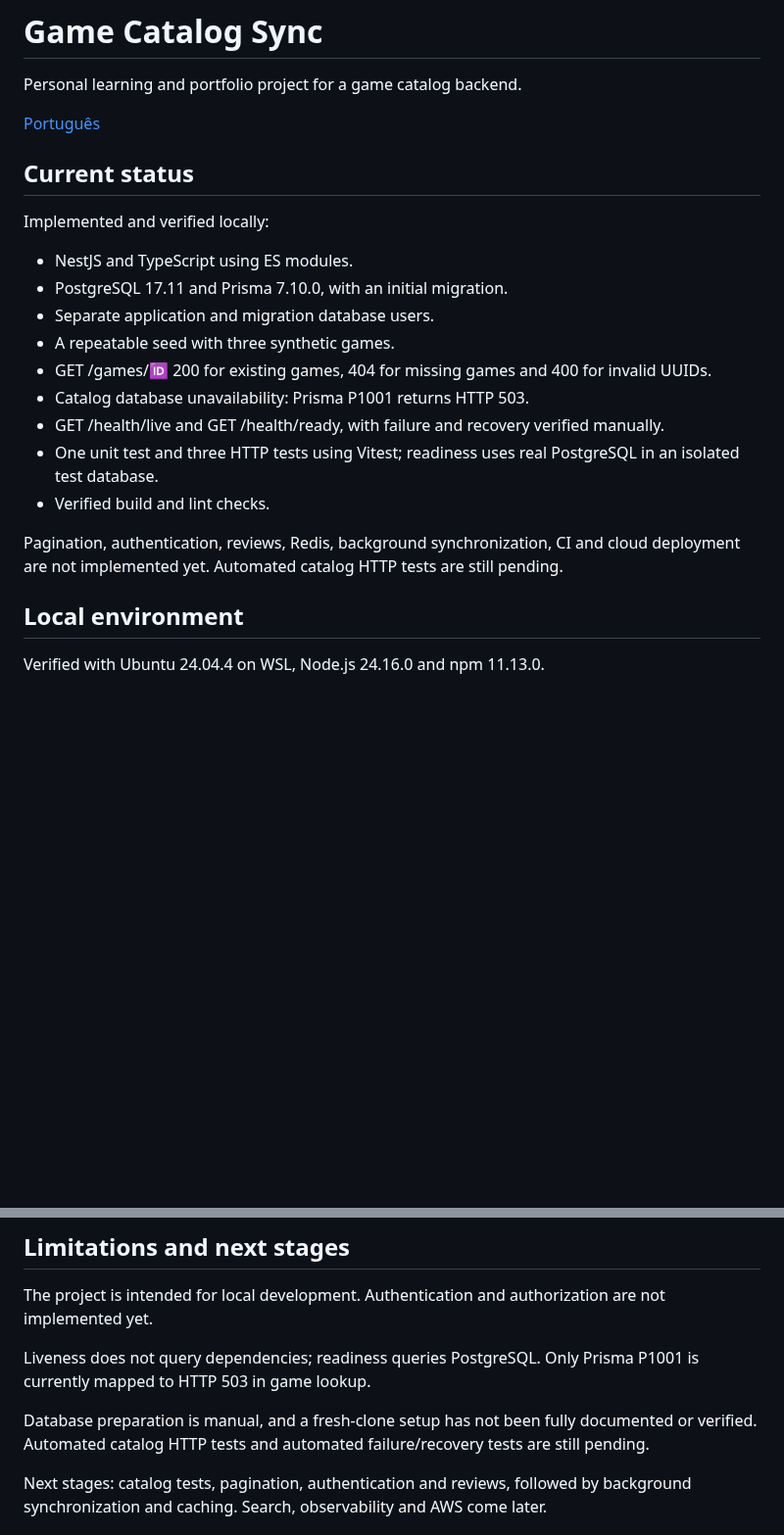
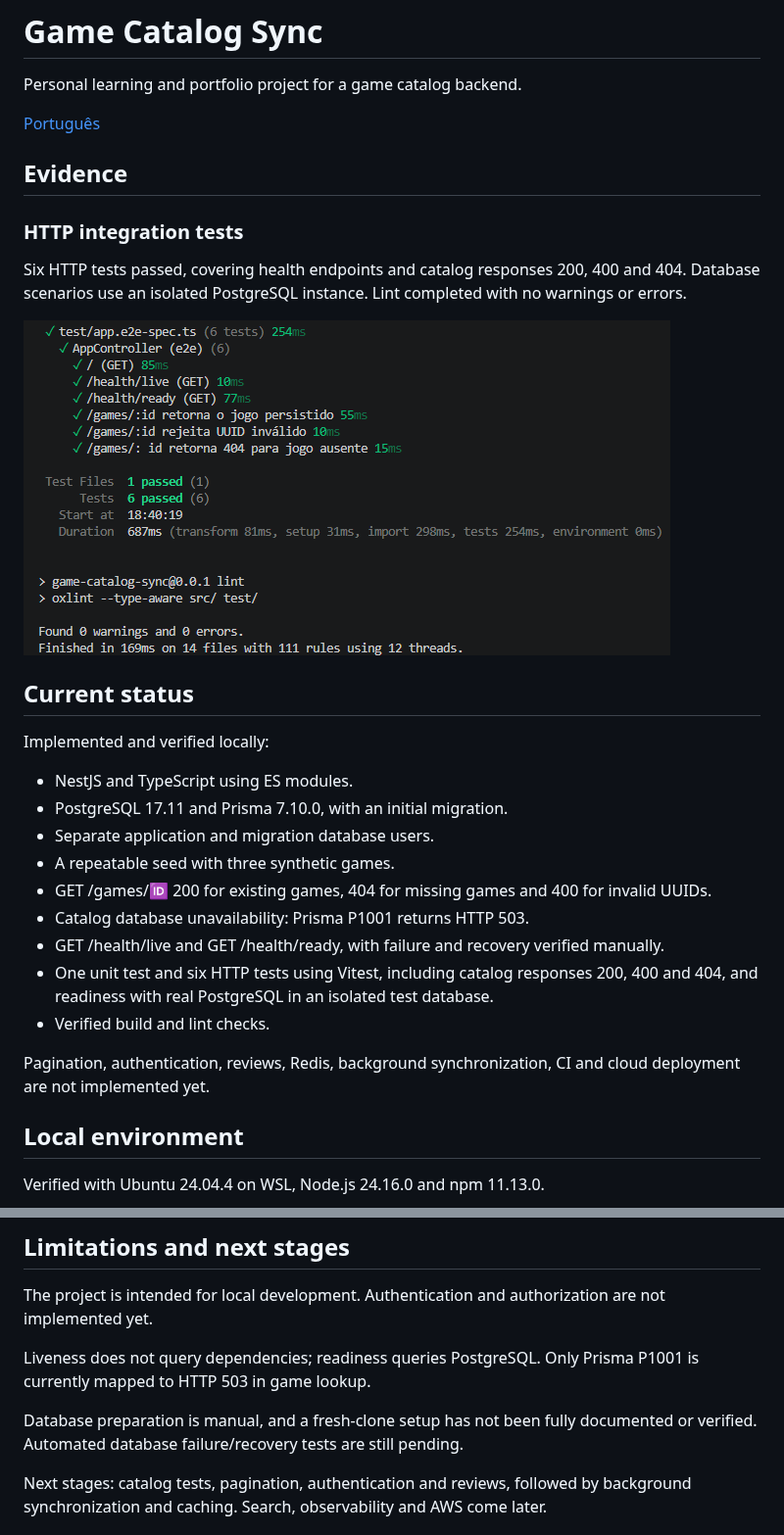
Before and after one commit to dmarinhoDKR/game-catalog-sync, a Markdown page: README.md, 2 parts joined by grey strips. Shown at 98% size. Drawn GitHub-style; pictures changed too: docs/images/http-tests.png (added); blank space fills up the shorter version.

Commit message:
test: cover catalog HTTP responses and document evidence

```diff
--- a/README.md
+++ b/README.md
@@ -3,6 +3,16 @@
 Personal learning and portfolio project for a game catalog backend.
 
 [Português](README.pt-BR.md)
+
+## Evidence
+
+### HTTP integration tests
+
+Six HTTP tests passed, covering health endpoints and catalog responses
+200, 400 and 404. Database scenarios use an isolated PostgreSQL instance.
+Lint completed with no warnings or errors.
+
+![Six HTTP tests passing and clean lint output](docs/images/http-tests.png)
 
 ## Current status
 
@@ -17,13 +27,13 @@ Implemented and verified locally:
 - Catalog database unavailability: Prisma P1001 returns HTTP 503.
 - GET /health/live and GET /health/ready, with failure and recovery
   verified manually.
-- One unit test and three HTTP tests using Vitest; readiness uses
-  real PostgreSQL in an isolated test database.
+- One unit test and six HTTP tests using Vitest, including catalog
+  responses 200, 400 and 404, and readiness with real PostgreSQL
+  in an isolated test database.
 - Verified build and lint checks.
 
 Pagination, authentication, reviews, Redis, background synchronization,
 CI and cloud deployment are not implemented yet.
-Automated catalog HTTP tests are still pending.
 
 ## Local environment
 
@@ -126,8 +136,8 @@ Liveness does not query dependencies; readiness queries PostgreSQL.
 Only Prisma P1001 is currently mapped to HTTP 503 in game lookup.
 
 Database preparation is manual, and a fresh-clone setup has not been
-fully documented or verified. Automated catalog HTTP tests and
-automated failure/recovery tests are still pending.
+fully documented or verified. Automated database failure/recovery
+tests are still pending.
 
 Next stages: catalog tests, pagination, authentication and reviews,
 followed by background synchronization and caching.
```
Also changed, not shown: README.pt-BR.md (+14 -5 lines), 1 other file.
